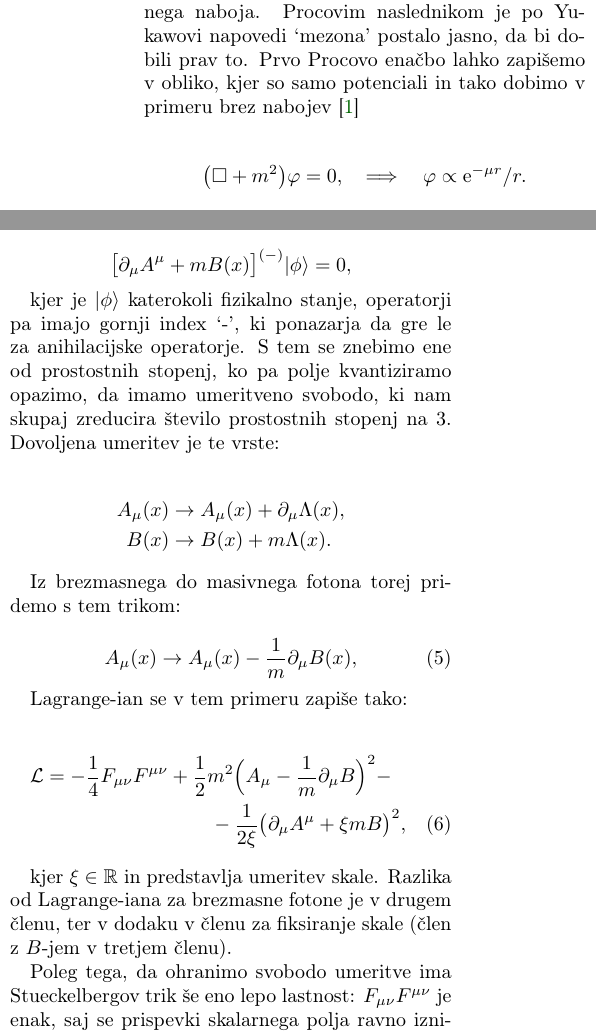
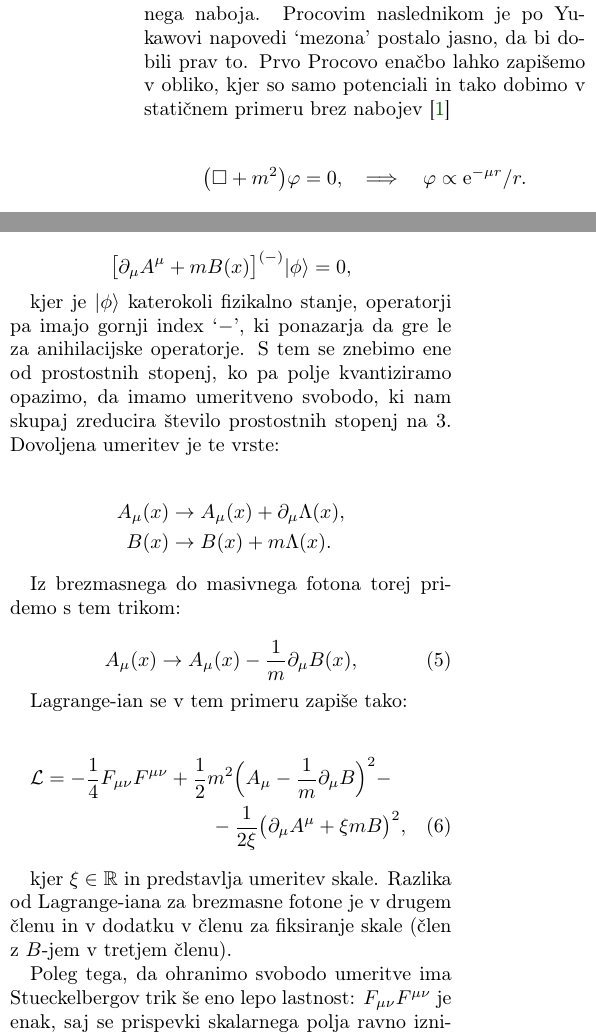
Before and after one commit to jozzez1/Seminarji, a LaTeX paper (Photon_mass/joze_zobec_seminar3.tex): two parts of the columns of page 3 of 4, joined at a grey line, cut so that both start at the same text. Compiled offline with pdfLaTeX.

Commit message:
last commit today

```diff
--- a/Photon_mass/joze_zobec_seminar3.tex
+++ b/Photon_mass/joze_zobec_seminar3.tex
@@ -262,8 +262,8 @@ je $\hbar = c_0 = \varepsilon_0 = 1$.
 
 Ni mu bilo o\v citno, da bi bila elektrodinamika tako zaradi Yukawovega potenciala kon\v cna in da bi to nato prevedlo v
 lokalno kr\v senje ogranitve elektri\v cnega naboja. Procovim naslednikom je po Yukawovi napovedi `mezona' postalo jasno,
-da bi dobili prav to. Prvo Procovo ena\v cbo lahko zapi\v semo v obliko, kjer so samo potenciali in tako dobimo v primeru
-brez nabojev~\cite{nieto2}
+da bi dobili prav to. Prvo Procovo ena\v cbo lahko zapi\v semo v obliko, kjer so samo potenciali in tako dobimo v
+stati\v cnem primeru brez nabojev~\cite{nieto2}
 
 \[
 	\big(\Box + m^2\big)\varphi = 0, \quad \Longrightarrow \quad \varphi \propto \text{e}^{-\mu r}/r.
@@ -313,7 +313,7 @@ tem mestu postuliramo relacijo
 	\big[\partial_\mu A^\mu + mB(x)\big]^{(-)}|\phi\rangle = 0,
 \]
 
-kjer je $|\phi\rangle$ katerokoli fizikalno stanje, operatorji pa imajo gornji index `-', ki ponazarja da gre le za
+kjer je $|\phi\rangle$ katerokoli fizikalno stanje, operatorji pa imajo gornji index `$-$', ki ponazarja da gre le za
 anihilacijske operatorje. S tem se znebimo ene od prostostnih stopenj, ko pa polje kvantiziramo opazimo, da imamo
 umeritveno svobodo, ki nam skupaj zreducira \v stevilo prostostnih stopenj na 3. Dovoljena umeritev je te vrste:
 
@@ -335,8 +335,8 @@ Lagrange-ian se v tem primeru zapi\v se tako:
 		\frac{1}{2\xi}\big(\partial_\mu A^\mu + \xi mB\big)^2,
 \end{multline}
 
-kjer $\xi \in \mathbb{R}$ in predstavlja umeritev skale. Razlika od Lagrange-iana za brezmasne fotone je v drugem \v clenu,
-ter v dodaku v \v clenu za fiksiranje skale (\v clen z $B$-jem v tretjem \v clenu).
+kjer $\xi \in \mathbb{R}$ in predstavlja umeritev skale. Razlika od Lagrange-iana za brezmasne fotone je v drugem
+\v clenu in v dodatku v \v clenu za fiksiranje skale (\v clen z $B$-jem v tretjem \v clenu).
 
 Poleg tega, da ohranimo svobodo umeritve ima Stueckelbergov trik \v se eno lepo lastnost: $F_{\mu\nu} F^{\mu\nu}$ je enak,
 saj se prispevki skalarnega polja ravno izni\v cijo.
```
